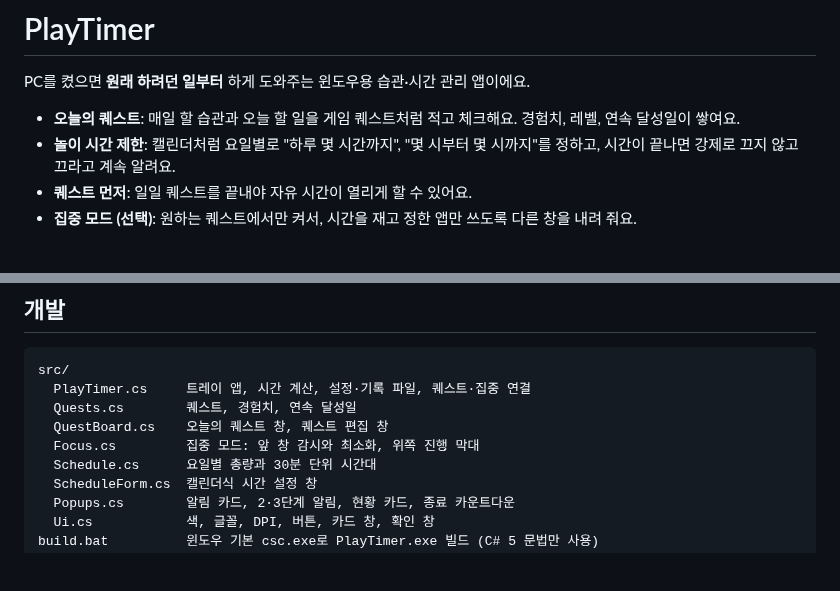
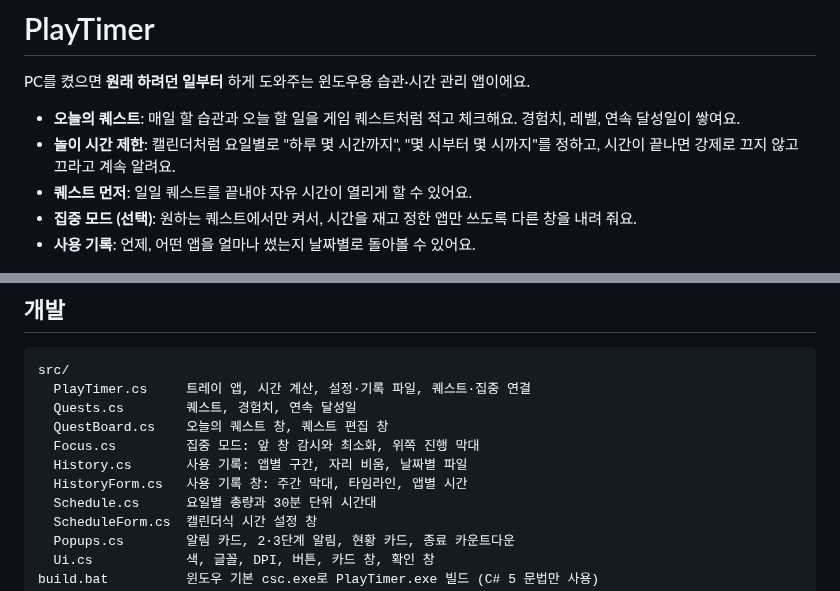
Before and after one commit to APapeIsName/handle-my-pc, a Markdown page: README.md, 2 parts joined by grey strips. GitHub-like rendering; blank space fills up the shorter version.

```diff
--- a/README.md
+++ b/README.md
@@ -6,6 +6,7 @@ PC를 켰으면 **원래 하려던 일부터** 하게 도와주는 윈도우용
 - **놀이 시간 제한**: 캘린더처럼 요일별로 "하루 몇 시간까지", "몇 시부터 몇 시까지"를 정하고, 시간이 끝나면 강제로 끄지 않고 끄라고 계속 알려요.
 - **퀘스트 먼저**: 일일 퀘스트를 끝내야 자유 시간이 열리게 할 수 있어요.
 - **집중 모드 (선택)**: 원하는 퀘스트에서만 켜서, 시간을 재고 정한 앱만 쓰도록 다른 창을 내려 줘요.
+- **사용 기록**: 언제, 어떤 앱을 얼마나 썼는지 날짜별로 돌아볼 수 있어요.
 
 ![오늘의 퀘스트](docs/quests.png)
 
@@ -196,6 +217,8 @@ src/
   Quests.cs        퀘스트, 경험치, 연속 달성일
   QuestBoard.cs    오늘의 퀘스트 창, 퀘스트 편집 창
   Focus.cs         집중 모드: 앞 창 감시와 최소화, 위쪽 진행 막대
+  History.cs       사용 기록: 앱별 구간, 자리 비움, 날짜별 파일
+  HistoryForm.cs   사용 기록 창: 주간 막대, 타임라인, 앱별 시간
   Schedule.cs      요일별 총량과 30분 단위 시간대
   ScheduleForm.cs  캘린더식 시간 설정 창
   Popups.cs        알림 카드, 2·3단계 알림, 현황 카드, 종료 카운트다운
```
Also changed, not shown: other parts of README.md (+22 -2 lines), docs/history.png (added), 6 other files.
